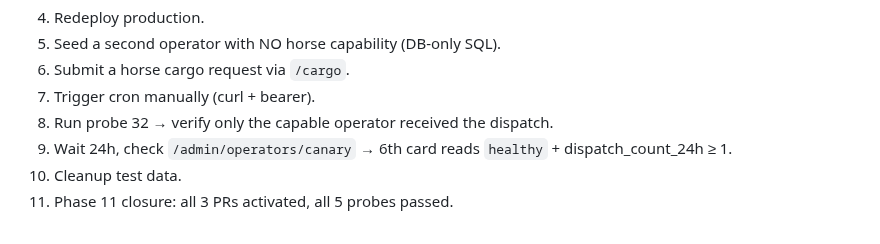
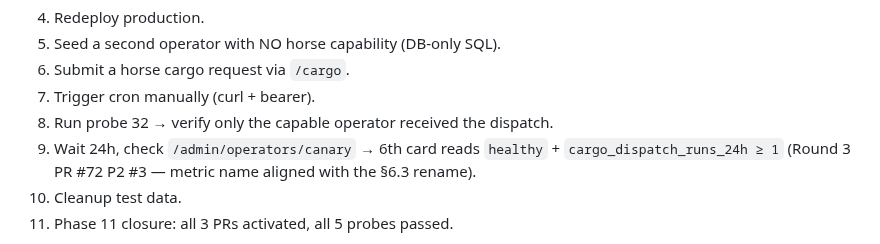
Before and after one commit to alharbib902-del/plan, a Markdown page: aeris/docs/PHASE-11-PR-3-SPEC.md, the part around one of its changes. Drawn GitHub-style.

```diff
--- a/aeris/docs/PHASE-11-PR-3-SPEC.md
+++ b/aeris/docs/PHASE-11-PR-3-SPEC.md
@@ -854,7 +874,8 @@ explicitly excluded for the cargo_type under test (per probe 32).
 8. Run probe 32 → verify only the capable operator received
    the dispatch.
 9. Wait 24h, check `/admin/operators/canary` → 6th card
-   reads `healthy` + dispatch_count_24h ≥ 1.
+   reads `healthy` + `cargo_dispatch_runs_24h ≥ 1` (Round 3 PR
+   #72 P2 #3 — metric name aligned with the §6.3 rename).
 10. Cleanup test data.
 11. Phase 11 closure: all 3 PRs activated, all 5 probes passed.
 
```
Also changed, not shown: other parts of aeris/docs/PHASE-11-PR-3-SPEC.md (+33 -13 lines).
